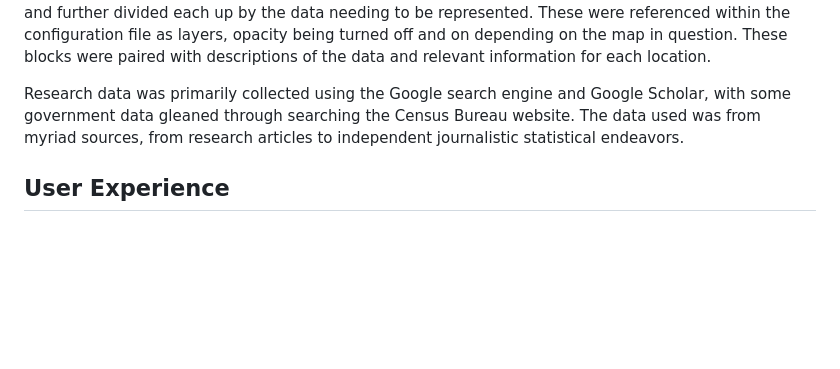
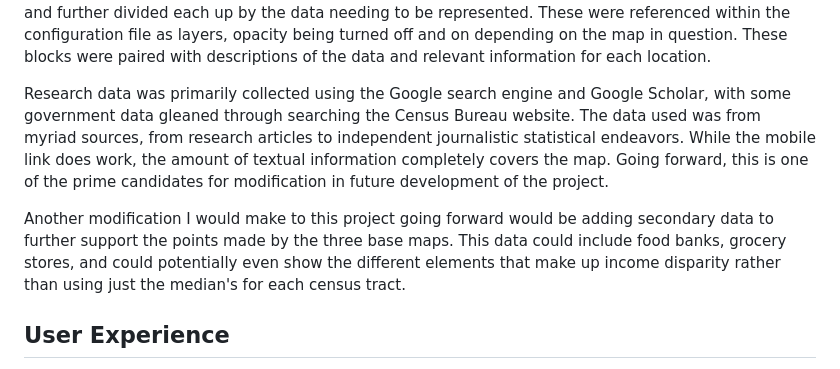
Before and after one commit to willchilders1/Depression-and-Obesity-in-Massachusetts-A-Comparison, a Markdown page: README.MD, the part around the change. Drawn GitHub-style; blank space fills up the shorter version.

```diff
--- a/README.MD
+++ b/README.MD
@@ -37,7 +37,9 @@ The webpage was created using Mapbox Studio's Storytelling template linked above
 C:\Users\Will\Documents\School\NewMapsPlus\Winter 2023\Mapping-Final-Project\config.js
 For this configuration file to work I developed a different 'coordinate block' for each location in Mapbox Studio, and further divided each up by the data needing to be represented. These were referenced within the configuration file as layers, opacity being turned off and on depending on the map in question. These blocks were paired with descriptions of the data and relevant information for each location.
 
-Research data was primarily collected using the Google search engine and Google Scholar, with some government data gleaned through searching the Census Bureau website. The data used was from myriad sources, from research articles to independent journalistic statistical endeavors.
+Research data was primarily collected using the Google search engine and Google Scholar, with some government data gleaned through searching the Census Bureau website. The data used was from myriad sources, from research articles to independent journalistic statistical endeavors. While the mobile link does work, the amount of textual information completely covers the map. Going forward, this is one of the prime candidates for modification in future development of the project.
+
+Another modification I would make to this project going forward would be adding secondary data to further support the points made by the three base maps. This data could include food banks, grocery stores, and could potentially even show the different elements that make up income disparity rather than using just the median's for each census tract.
 
 
 ## User Experience
```
